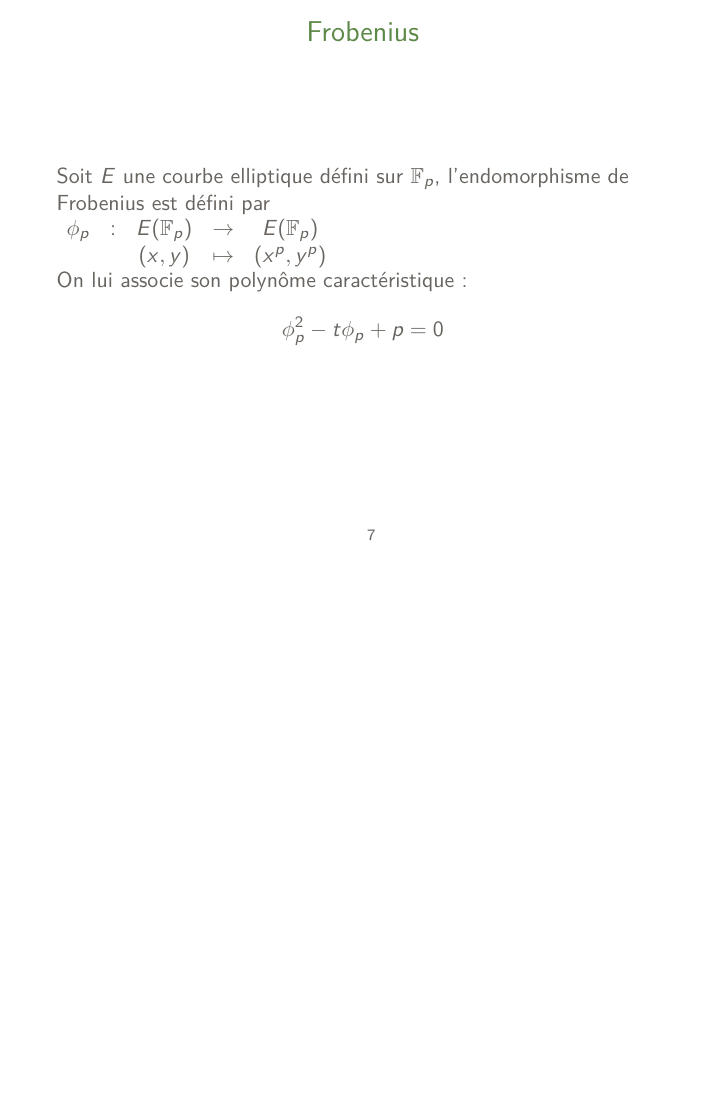
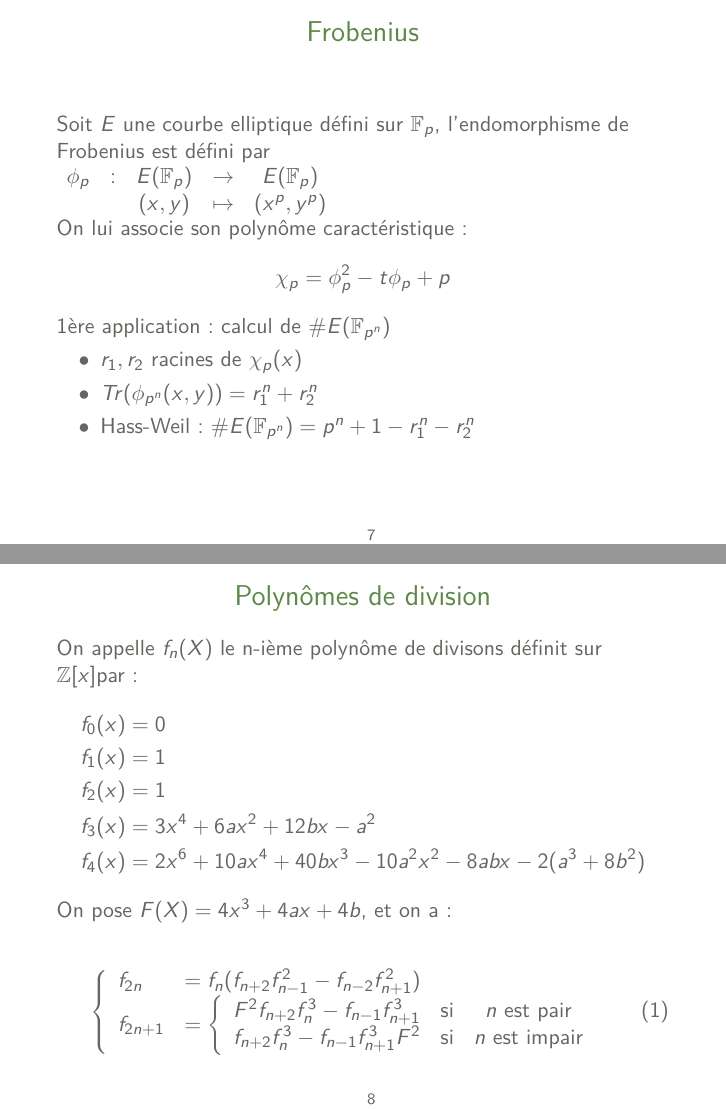
Before and after one commit to bialx/Elliptic-Curve-, LaTeX slides (rapport/soutenance/soutenance.tex): page 7 of 7 before the commit and pages 7 and 8 of 11 after it, the two joined at a grey line, the shorter picture padded with empty space. Compiled offline with pdfLaTeX.

Commit message:
soutenance

```diff
--- a/rapport/soutenance/soutenance.tex
+++ b/rapport/soutenance/soutenance.tex
@@ -104,4 +104,38 @@ $\begin{array}{ccccc}
 
 On lui associe son polynôme caractéristique :
 \begin{equation*}
-\phi_p^2 - t \phi_p + p = 0
+\chi_p = \phi_p^2 - t \phi_p + p
+\end{equation*}
+1ère application : calcul de $\#E(\mathbb{F}_{p^n})$
+\begin{itemize}
+\item $r_1,r_2$ racines de $\chi_p(x)$
+\item $Tr(\phi_{p^n}(x,y)) = r_1^n + r_2^n$
+\item Hass-Weil : $\#E(\mathbb{F}_{p^n}) = p^n +1 - r_1^n -r_2^n$
+\end{itemize}
+\end{frame}
+
+\subsection{Polynômes de division}
+\begin{frame}
+\frametitle{Polynômes de division}
+On appelle $f_n(X)$ le n-ième polynôme de divisons définit sur $\mathbb{Z}[x]$par :
+\begin{align*}
+f_0(x) &= 0 \\
+f_1(x) &= 1 \\
+f_2(x) &= 1 \\
+f_3(x) &= 3x^4 + 6ax^2 +12bx - a^2 \\
+f_4(x) &= 2x^6 + 10ax^4 +40bx^3 - 10a^2x^2 - 8abx - 2(a^3 + 8b^2)
+\end{align*}
+On pose $F(X)= 4x^3 + 4ax + 4b$, et on a:
+
+\begin{equation}
+\left\lbrace
+\begin{array}{ll}
+f_{2n}& =  f_n(f_{n+2}f_{n-1}^2 - f_{n-2}f_{n+1}^2)   \\
+f_{2n+1}& = \left\lbrace
+\begin{array}{ccc}
+F^2f_{n+2}f_n^3 - f_{n-1}f_{n+1}^3 & \mbox{si} & n \text{ est pair}\\
+f_{n+2}f_n^3 - f_{n-1}f_{n+1}^3F^2 & \mbox{si} & n \text{ est impair} \end{array}\right.
+
+\end{array} \right.
+\end{equation}
+\end{frame}
```
Also changed, not shown: rapport/rapport.tex (+1 -1 lines), rapport/rapport.pdf, rapport/soutenance/soutenance.pdf, rapport/soutenance/soutenance.tex (39 more changed lines), 9 other files.
